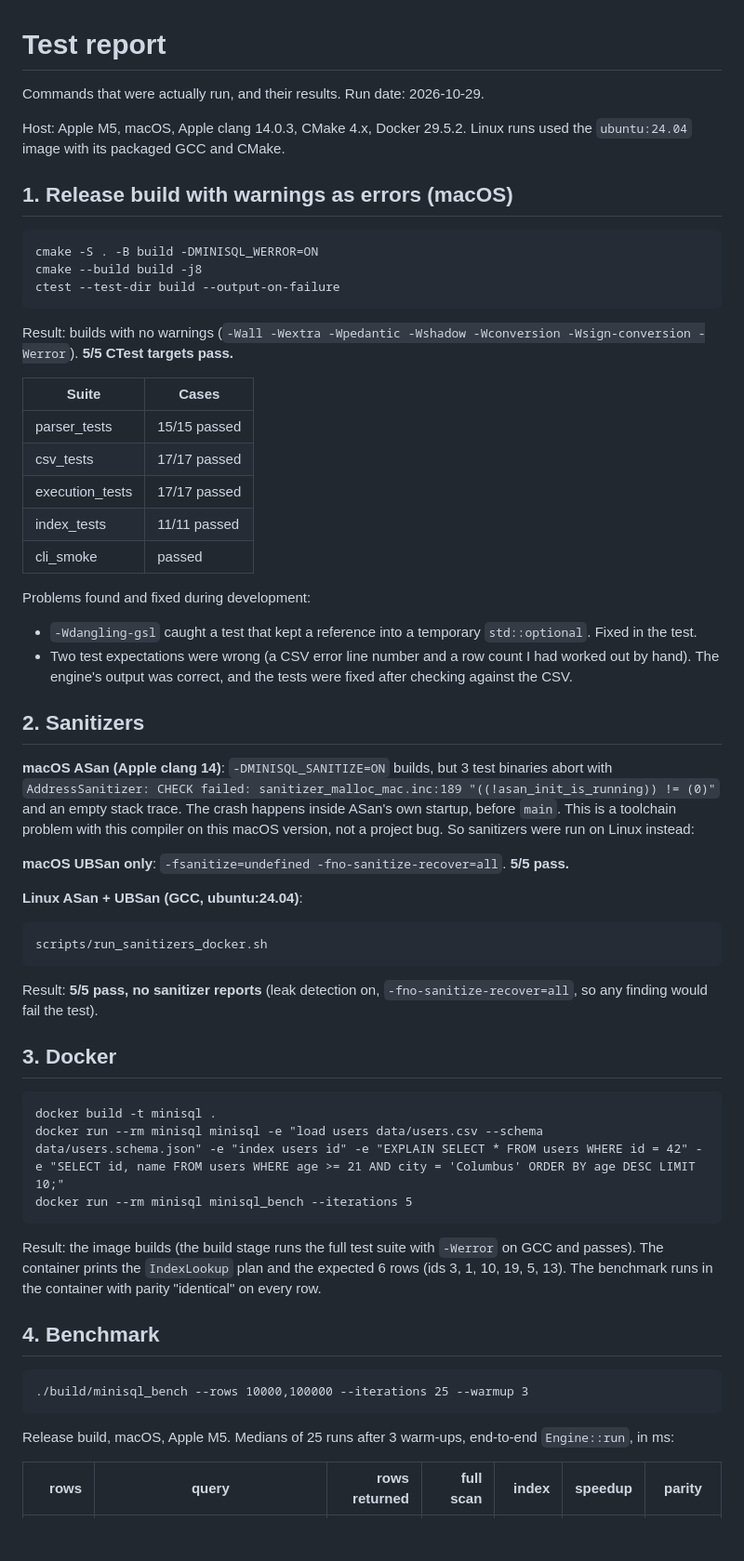
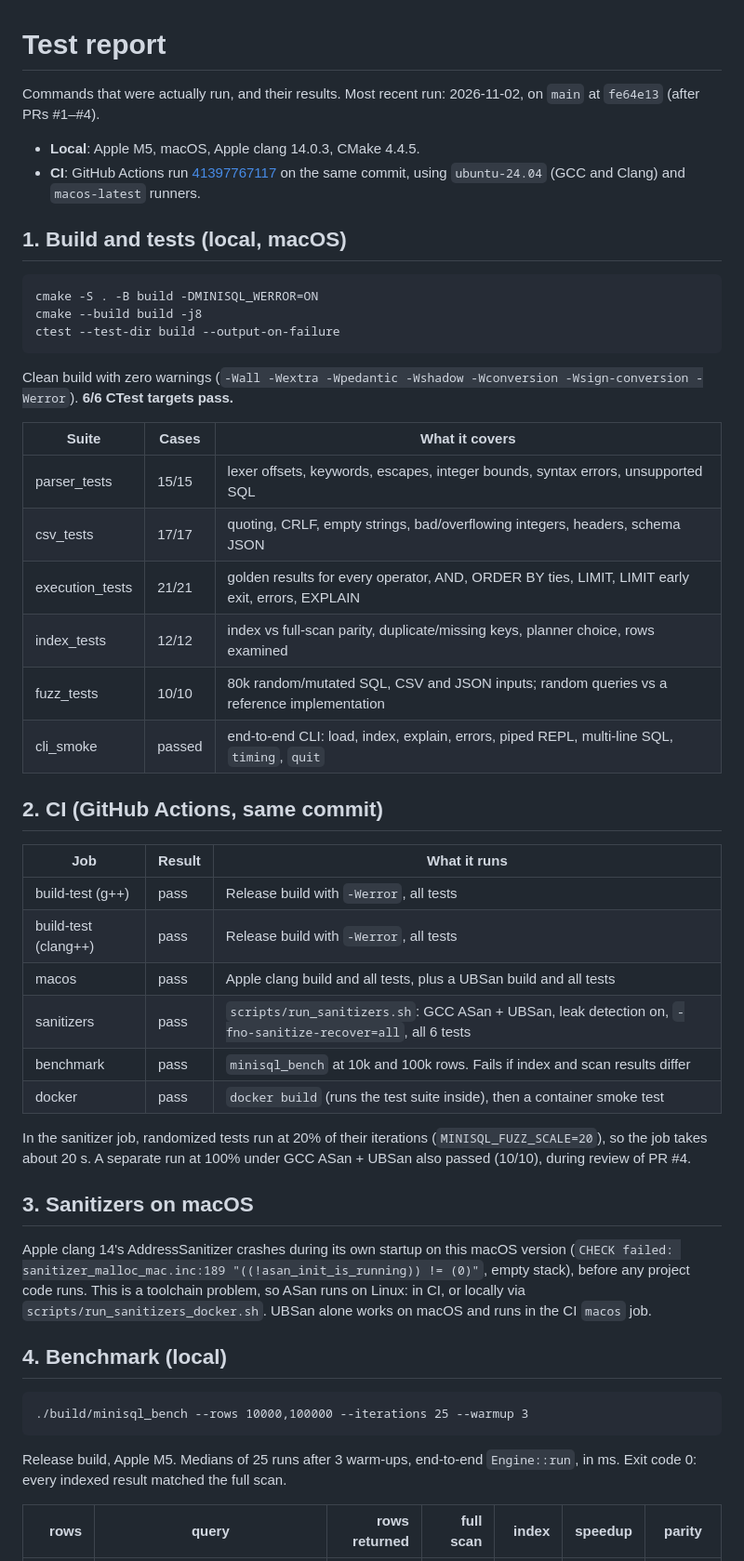
Before and after one commit to Jamaladen1/mini-sql-engine, a Markdown page: TEST_REPORT.md, the part around one of its changes. Shown at 93% size. Drawn GitHub-style; blank space fills up the shorter version.

````diff
--- a/TEST_REPORT.md
+++ b/TEST_REPORT.md
@@ -1,11 +1,14 @@
 # Test report
 
-Commands that were actually run, and their results. Run date: 2026-10-29.
+Commands that were actually run, and their results. Most recent run:
+2026-11-02, on `main` at `fe64e13` (after PRs #1–#4).
 
-Host: Apple M5, macOS, Apple clang 14.0.3, CMake 4.x, Docker 29.5.2.
-Linux runs used the `ubuntu:24.04` image with its packaged GCC and CMake.
+- **Local**: Apple M5, macOS, Apple clang 14.0.3, CMake 4.4.5.
+- **CI**: GitHub Actions run
+  [41397767117](https://github.com/Jamaladen1/mini-sql-engine/actions/runs/41397767117)
+  on the same commit, using `ubuntu-24.04` (GCC and Clang) and `macos-latest` runners.
 
-## 1. Release build with warnings as errors (macOS)
+## 1. Build and tests (local, macOS)
 
 ```
 cmake -S . -B build -DMINISQL_WERROR=ON
@@ -13,66 +16,51 @@ cmake --build build -j8
 ctest --test-dir build --output-on-failure
 ```
 
-Result: builds with no warnings (`-Wall -Wextra -Wpedantic -Wshadow
--Wconversion -Wsign-conversion -Werror`). **5/5 CTest targets pass.**
+Clean build with zero warnings (`-Wall -Wextra -Wpedantic -Wshadow
+-Wconversion -Wsign-conversion -Werror`). **6/6 CTest targets pass.**
 
-| Suite | Cases |
-|---|---|
-| parser_tests | 15/15 passed |
-| csv_tests | 17/17 passed |
-| execution_tests | 17/17 passed |
-| index_tests | 11/11 passed |
-| cli_smoke | passed |
+| Suite | Cases | What it covers |
+|---|---|---|
+| parser_tests | 15/15 | lexer offsets, keywords, escapes, integer bounds, syntax errors, unsupported SQL |
+| csv_tests | 17/17 | quoting, CRLF, empty strings, bad/overflowing integers, headers, schema JSON |
+| execution_tests | 21/21 | golden results for every operator, AND, ORDER BY ties, LIMIT, LIMIT early exit, errors, EXPLAIN |
+| index_tests | 12/12 | index vs full-scan parity, duplicate/missing keys, planner choice, rows examined |
+| fuzz_tests | 10/10 | 80k random/mutated SQL, CSV and JSON inputs; random queries vs a reference implementation |
+| cli_smoke | passed | end-to-end CLI: load, index, explain, errors, piped REPL, multi-line SQL, `timing`, `quit` |
 
-Problems found and fixed during development:
-- `-Wdangling-gsl` caught a test that kept a reference into a temporary
-  `std::optional`. Fixed in the test.
-- Two test expectations were wrong (a CSV error line number and a row
-  count I had worked out by hand). The engine's output was correct, and the
-  tests were fixed after checking against the CSV.
+## 2. CI (GitHub Actions, same commit)
 
-## 2. Sanitizers
+| Job | Result | What it runs |
+|---|---|---|
+| build-test (g++) | pass | Release build with `-Werror`, all tests |
+| build-test (clang++) | pass | Release build with `-Werror`, all tests |
+| macos | pass | Apple clang build and all tests, plus a UBSan build and all tests |
+| sanitizers | pass | `scripts/run_sanitizers.sh`: GCC ASan + UBSan, leak detection on, `-fno-sanitize-recover=all`, all 6 tests |
+| benchmark | pass | `minisql_bench` at 10k and 100k rows. Fails if index and scan results differ |
+| docker | pass | `docker build` (runs the test suite inside), then a container smoke test |
 
-**macOS ASan (Apple clang 14)**: `-DMINISQL_SANITIZE=ON` builds, but 3
-test binaries abort with `AddressSanitizer: CHECK failed:
-sanitizer_malloc_mac.inc:189 "((!asan_init_is_running)) != (0)"` and an
-empty stack trace. The crash happens inside ASan's own startup, before
-`main`. This is a toolchain problem with this compiler on this macOS
-version, not a project bug. So sanitizers were run on Linux instead:
+In the sanitizer job, randomized tests run at 20% of their iterations
+(`MINISQL_FUZZ_SCALE=20`), so the job takes about 20 s. A separate run at
+100% under GCC ASan + UBSan also passed (10/10), during review of PR #4.
 
-**macOS UBSan only**: `-fsanitize=undefined -fno-sanitize-recover=all`.
-**5/5 pass.**
+## 3. Sanitizers on macOS
 
-**Linux ASan + UBSan (GCC, ubuntu:24.04)**:
+Apple clang 14's AddressSanitizer crashes during its own startup on this
+macOS version (`CHECK failed: sanitizer_malloc_mac.inc:189
+"((!asan_init_is_running)) != (0)"`, empty stack), before any project
+code runs. This is a toolchain problem, so ASan runs on Linux: in CI, or
+locally via `scripts/run_sanitizers_docker.sh`. UBSan alone works on macOS
+and runs in the CI `macos` job.
 
-```
-scripts/run_sanitizers_docker.sh
-```
-
-Result: **5/5 pass, no sanitizer reports** (leak detection on,
-`-fno-sanitize-recover=all`, so any finding would fail the test).
-
-## 3. Docker
-
-```
-docker build -t minisql .
-docker run --rm minisql minisql -e "load users data/users.csv --schema data/users.schema.json" -e "index users id" -e "EXPLAIN SELECT * FROM users WHERE id = 42" -e "SELECT id, name FROM users WHERE age >= 21 AND city = 'Columbus' ORDER BY age DESC LIMIT 10;"
-docker run --rm minisql minisql_bench --iterations 5
-```
-
-Result: the image builds (the build stage runs the full test suite with
-`-Werror` on GCC and passes). The container prints the `IndexLookup` plan
-and the expected 6 rows (ids 3, 1, 10, 19, 5, 13). The benchmark runs in
-the container with parity "identical" on every row.
-
-## 4. Benchmark
+## 4. Benchmark (local)
 
 ```
 ./build/minisql_bench --rows 10000,100000 --iterations 25 --warmup 3
 ```
 
-Release build, macOS, Apple M5. Medians of 25 runs after 3 warm-ups,
-end-to-end `Engine::run`, in ms:
+Release build, Apple M5. Medians of 25 runs after 3 warm-ups, end-to-end
+`Engine::run`, in ms. Exit code 0: every indexed result matched the full
+scan.
 
 | rows | query | rows returned | full scan | index | speedup | parity |
 |---:|---|---:|---:|---:|---:|---|
````
Also changed, not shown: other parts of TEST_REPORT.md (+36 -21 lines).
